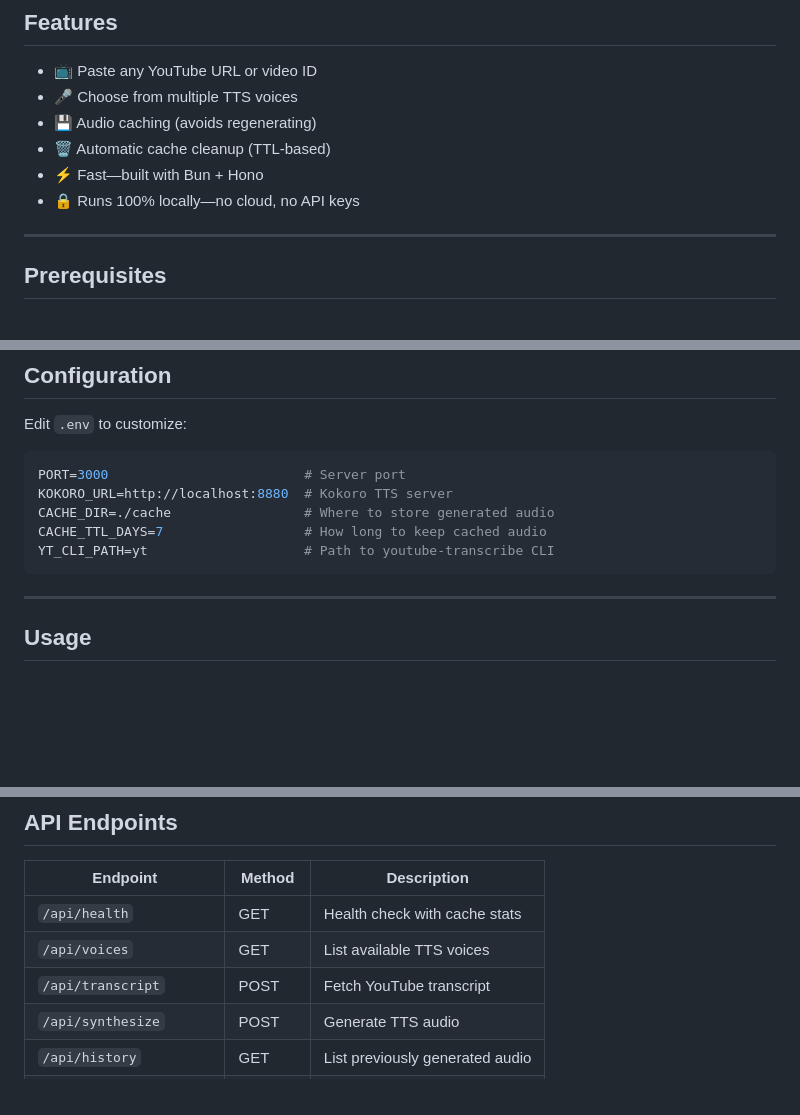
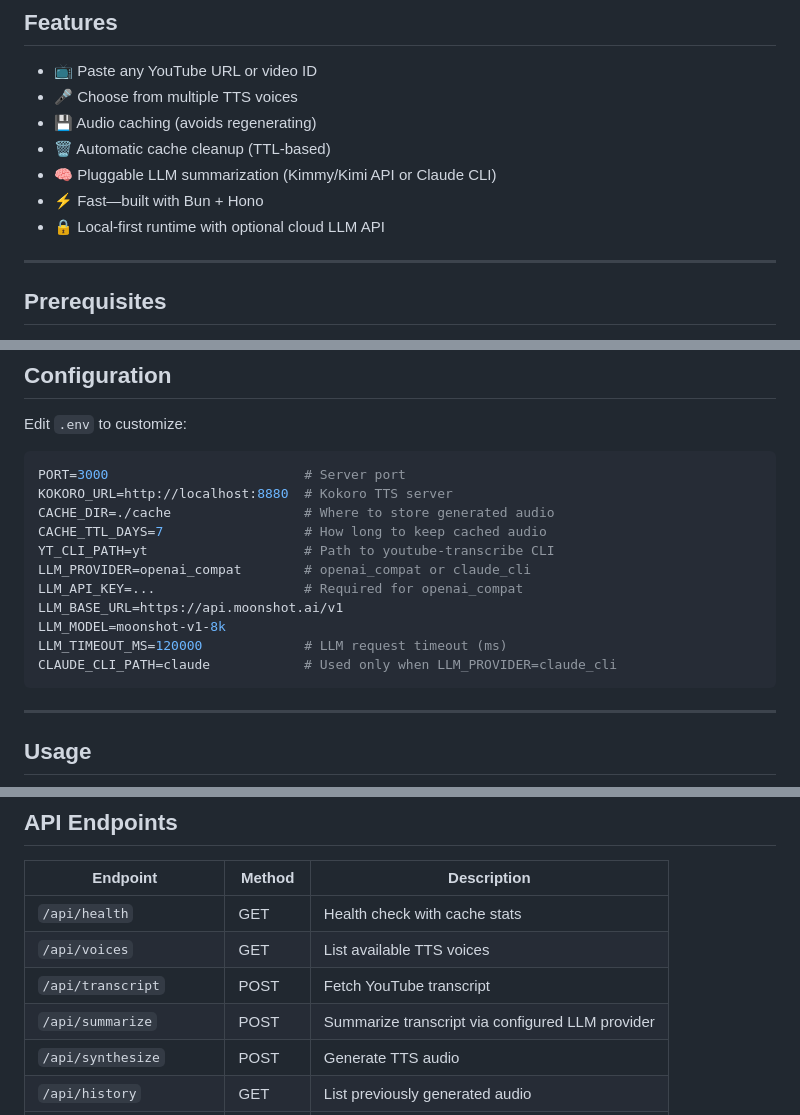
Before and after one commit to shawn-dsz/voxtube, a Markdown page: README.md, 3 parts joined by grey strips. GitHub-like rendering; blank space fills up the shorter version.

Commit message:
docs: update architecture with llm provider and long-transcript learnings

````diff
--- a/README.md
+++ b/README.md
@@ -39,8 +39,9 @@ VoxTube fetches the transcript from any YouTube video and converts it to audio u
 - 🎤 Choose from multiple TTS voices
 - 💾 Audio caching (avoids regenerating)
 - 🗑️ Automatic cache cleanup (TTL-based)
+- 🧠 Pluggable LLM summarization (Kimmy/Kimi API or Claude CLI)
 - ⚡ Fast—built with Bun + Hono
-- 🔒 Runs 100% locally—no cloud, no API keys
+- 🔒 Local-first runtime with optional cloud LLM API
 
 ---
 
@@ -94,6 +95,12 @@ KOKORO_URL=http://localhost:8880  # Kokoro TTS server
 CACHE_DIR=./cache                 # Where to store generated audio
 CACHE_TTL_DAYS=7                  # How long to keep cached audio
 YT_CLI_PATH=yt                    # Path to youtube-transcribe CLI
+LLM_PROVIDER=openai_compat        # openai_compat or claude_cli
+LLM_API_KEY=...                   # Required for openai_compat
+LLM_BASE_URL=https://api.moonshot.ai/v1
+LLM_MODEL=moonshot-v1-8k
+LLM_TIMEOUT_MS=120000             # LLM request timeout (ms)
+CLAUDE_CLI_PATH=claude            # Used only when LLM_PROVIDER=claude_cli
 ```
 
 ---
@@ -125,6 +132,7 @@ Open http://localhost:3000 in your browser.
 | `/api/health` | GET | Health check with cache stats |
 | `/api/voices` | GET | List available TTS voices |
 | `/api/transcript` | POST | Fetch YouTube transcript |
+| `/api/summarize` | POST | Summarize transcript via configured LLM provider |
 | `/api/synthesize` | POST | Generate TTS audio |
 | `/api/history` | GET | List previously generated audio |
 | `/api/history/:videoId` | DELETE | Remove cached audio |
````
Also changed, not shown: docs/ARCHITECTURE.md (+128 -166 lines).
